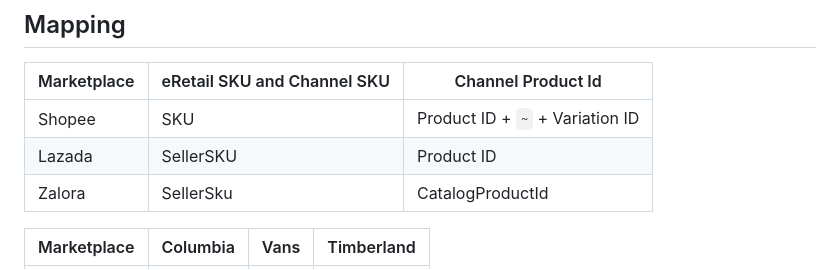
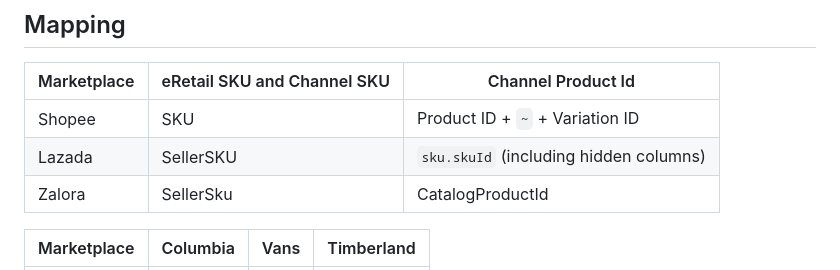
Before and after one commit to ethanraa-lab/skuchannel-converter, a Markdown page: README.md, the part around the change. Drawn GitHub-style.

Commit message:
Correct Lazada channel product mapping to variant sku.skuId

```diff
--- a/README.md
+++ b/README.md
@@ -19,7 +19,7 @@ Choose marketplace, country, and brand, select the export workbook and worksheet
 | Marketplace | eRetail SKU and Channel SKU | Channel Product Id |
 |---|---|---|
 | Shopee | SKU | Product ID + `~` + Variation ID |
-| Lazada | SellerSKU | Product ID |
+| Lazada | SellerSKU | `sku.skuId` (including hidden columns) |
 | Zalora | SellerSku | CatalogProductId |
 
 | Marketplace | Columbia | Vans | Timberland |
```
